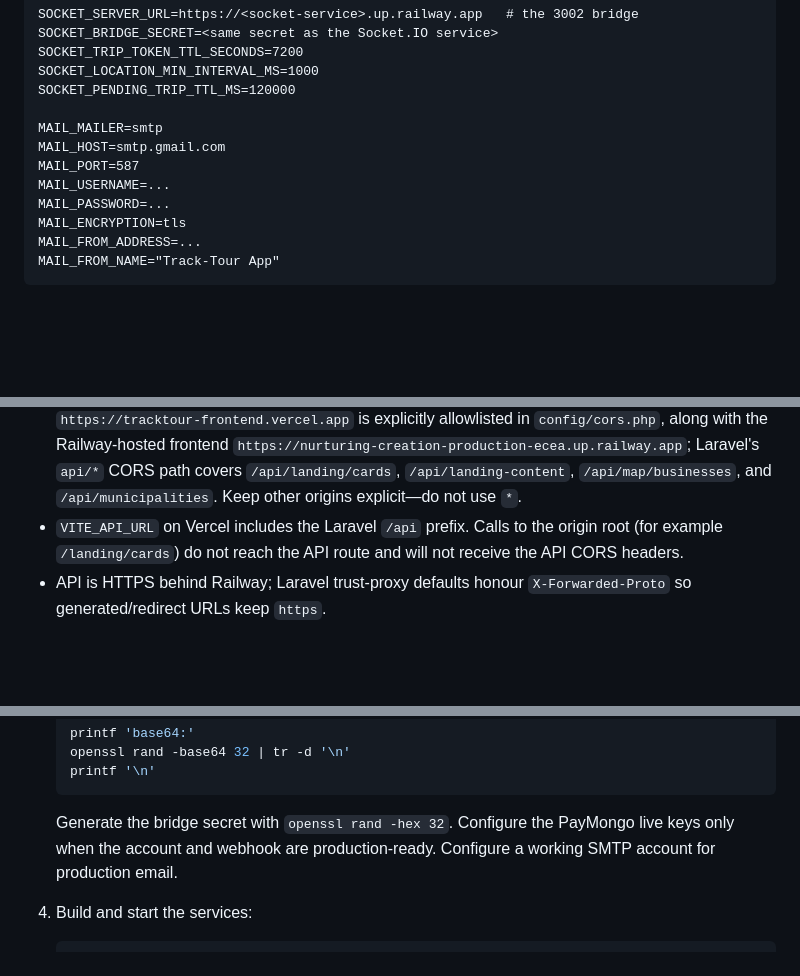
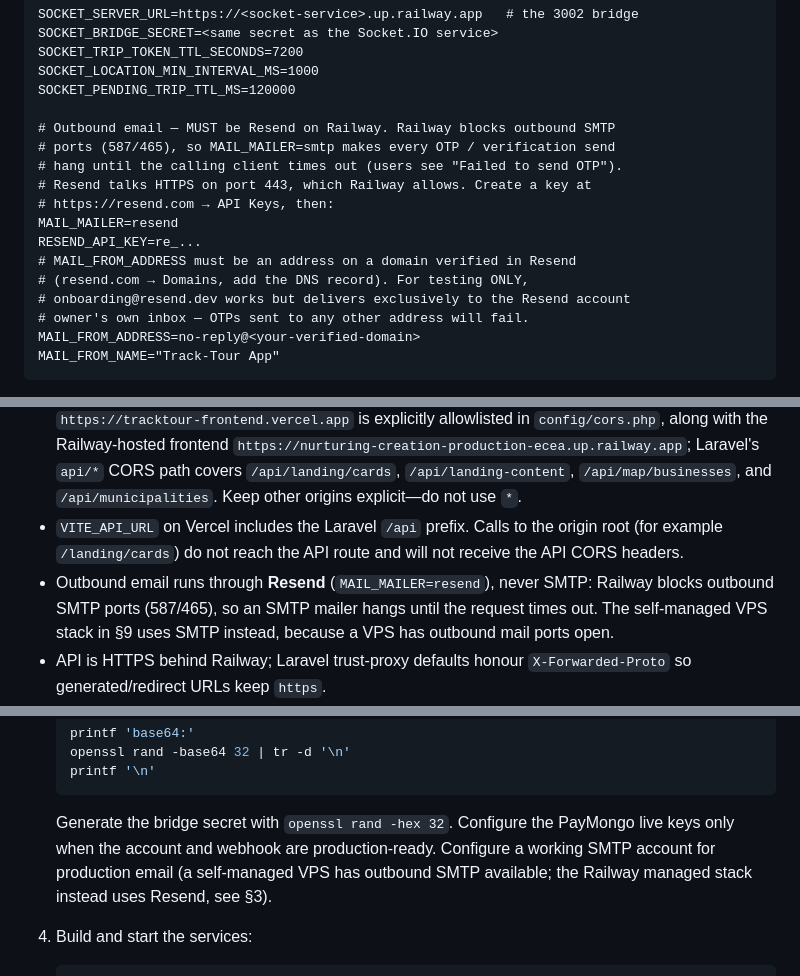
Before and after one commit to johnjobertcalapatia-hue/TrackTour, a Markdown page: docs/DEPLOYMENT.md, 3 parts joined by grey strips. Rendered like a GitHub page; blank space fills up the shorter version.

Commit message:
docs: clarify Railway email configuration
Co-authored-by: Copilot <223556219+Copilot@users.noreply.github.com>

````diff
--- a/docs/DEPLOYMENT.md
+++ b/docs/DEPLOYMENT.md
@@ -93,13 +93,18 @@ SOCKET_TRIP_TOKEN_TTL_SECONDS=7200
 SOCKET_LOCATION_MIN_INTERVAL_MS=1000
 SOCKET_PENDING_TRIP_TTL_MS=120000
 
-MAIL_MAILER=smtp
-MAIL_HOST=smtp.gmail.com
-MAIL_PORT=587
-MAIL_USERNAME=...
-MAIL_PASSWORD=...
-MAIL_ENCRYPTION=tls
-MAIL_FROM_ADDRESS=...
+# Outbound email — MUST be Resend on Railway. Railway blocks outbound SMTP
+# ports (587/465), so MAIL_MAILER=smtp makes every OTP / verification send
+# hang until the calling client times out (users see "Failed to send OTP").
+# Resend talks HTTPS on port 443, which Railway allows. Create a key at
+# https://resend.com → API Keys, then:
+MAIL_MAILER=resend
+RESEND_API_KEY=re_...
+# MAIL_FROM_ADDRESS must be an address on a domain verified in Resend
+# (resend.com → Domains, add the DNS record). For testing ONLY,
+# onboarding@resend.dev works but delivers exclusively to the Resend account
+# owner's own inbox — OTPs sent to any other address will fail.
+MAIL_FROM_ADDRESS=no-reply@<your-verified-domain>
 MAIL_FROM_NAME="Track-Tour App"
 ```
 
@@ -165,6 +170,10 @@ VITE_PAYMONGO_PUBLIC_KEY=pk_...
 - `VITE_API_URL` on Vercel includes the Laravel `/api` prefix. Calls to the
   origin root (for example `/landing/cards`) do not reach the API route and
   will not receive the API CORS headers.
+- Outbound email runs through **Resend** (`MAIL_MAILER=resend`), never SMTP:
+  Railway blocks outbound SMTP ports (587/465), so an SMTP mailer hangs until
+  the request times out. The self-managed VPS stack in §9 uses SMTP instead,
+  because a VPS has outbound mail ports open.
 - API is HTTPS behind Railway; Laravel trust-proxy defaults honour
   `X-Forwarded-Proto` so generated/redirect URLs keep `https`.
 - Classic routes still served by Laravel (`/login`, etc.) are not part of the
@@ -233,7 +242,9 @@ network; only ports 80 and 443 are published.
 
    Generate the bridge secret with `openssl rand -hex 32`. Configure the
    PayMongo live keys only when the account and webhook are production-ready.
-   Configure a working SMTP account for production email.
+   Configure a working SMTP account for production email (a self-managed VPS
+   has outbound SMTP available; the Railway managed stack instead uses Resend,
+   see §3).
 4. Build and start the services:
 
    ```sh
````
